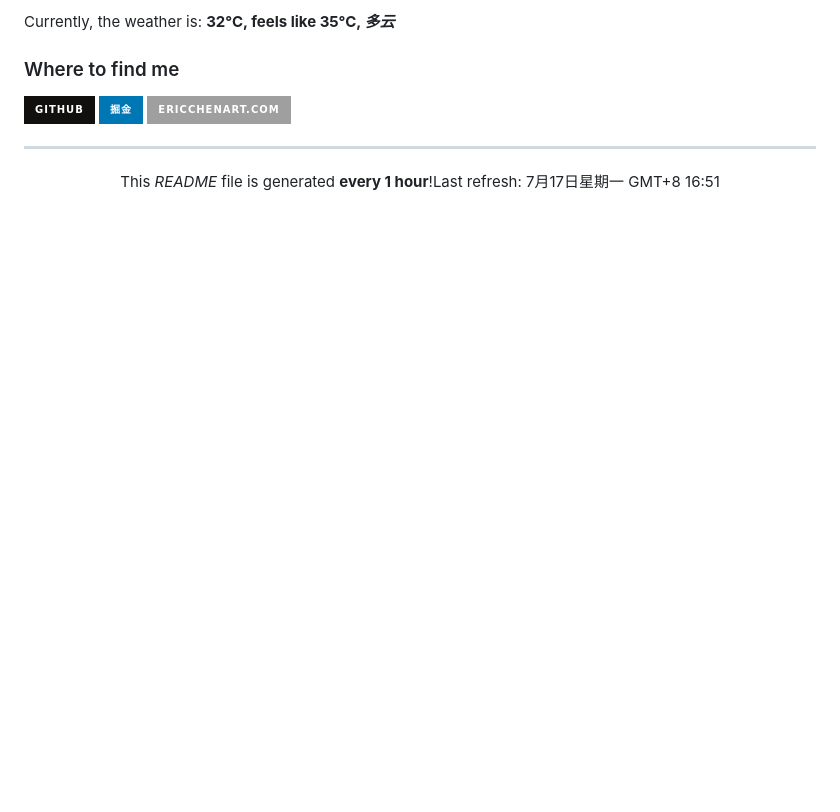
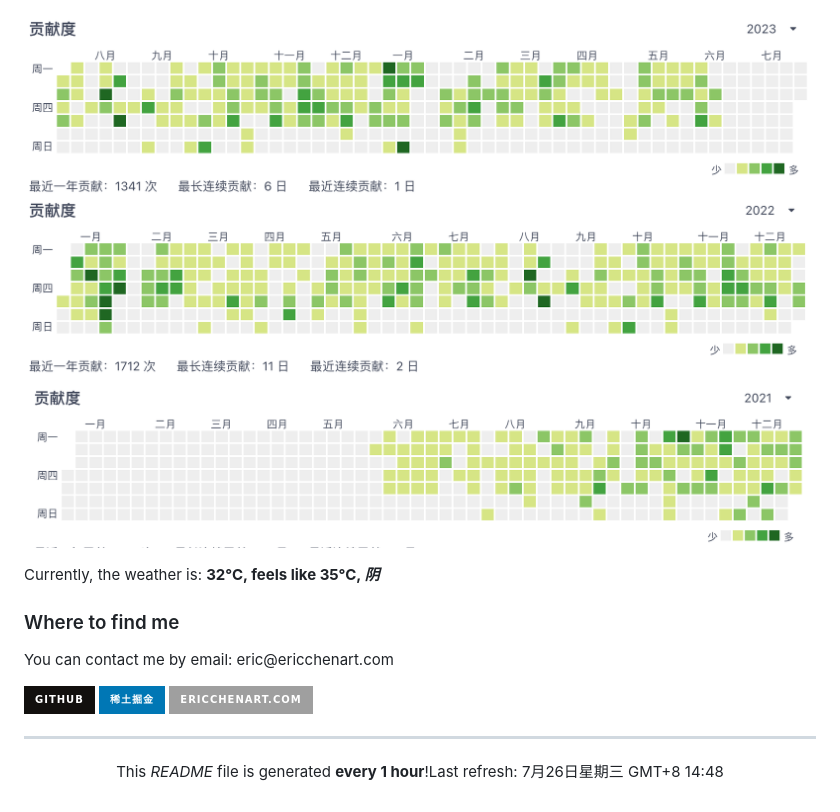
Before and after one commit to knight174/Knight174, a Markdown page: README.md, the part around one of its changes. Drawn GitHub-style; pictures changed too: images/gitee-2021.png (added), images/gitee-2022.png (added), images/gitee-2023.png (added); badges without logos; blank space fills up the shorter version.

```diff
--- a/README.md
+++ b/README.md
@@ -59,26 +60,32 @@
 <p>
-  Currently, the weather is: <b>32°C, feels like 35°C, <i>多云</i></b>
+  <img alt="gitee-2023" src="./images/gitee-2023.png" />
+  <img alt="gitee-2022" src="./images/gitee-2022.png" />
+  <img alt="gitee-2021" src="./images/gitee-2021.png" />
+</p>
+
+<p>
+  Currently, the weather is: <b>32°C, feels like 35°C, <i>阴</i></b>
 </p>
 
 <h3>Where to find me</h3>
+<p>You can contact me by email: eric@ericchenart.com</p>
 <p>
 <a href="https://github.com/Knight174" target="_blank">
   <img alt="Github" src="https://img.shields.io/badge/GitHub-%2312100E.svg?&style=for-the-badge&logo=Github&logoColor=white" />
 </a>
 <a href="https://juejin.cn/user/2154698521972423" target="_blank">
-  <img alt="juejin" src="https://img.shields.io/badge/掘金-%230077B5.svg?&style=for-the-badge&logoColor=white" />
+  <img alt="juejin" src="https://img.shields.io/badge/稀土掘金-%230077B5.svg?&style=for-the-badge&logoColor=white" />
 </a>
 <a href="https://ericchenart.com" target="_blank">
   <img alt="ericchenart.com" src="https://img.shields.io/badge/ericchenart.com-%A5F9FBA5.svg?&style=for-the-badge&logoColor=white" />
 </a>
 </p>
 
-------------
+---
 
 <p align="center">
-This <i>README</i> file is generated <b>every 1 hour</b>!</br>Last refresh: 7月17日星期一 GMT+8 16:51
+This <i>README</i> file is generated <b>every 1 hour</b>!</br>Last refresh: 7月26日星期三 GMT+8 14:48
 </p>
-
 
 <!-- <p align="center">
   <img
```
Also changed, not shown: other parts of README.md (+1 -0 lines), 1 other file.
